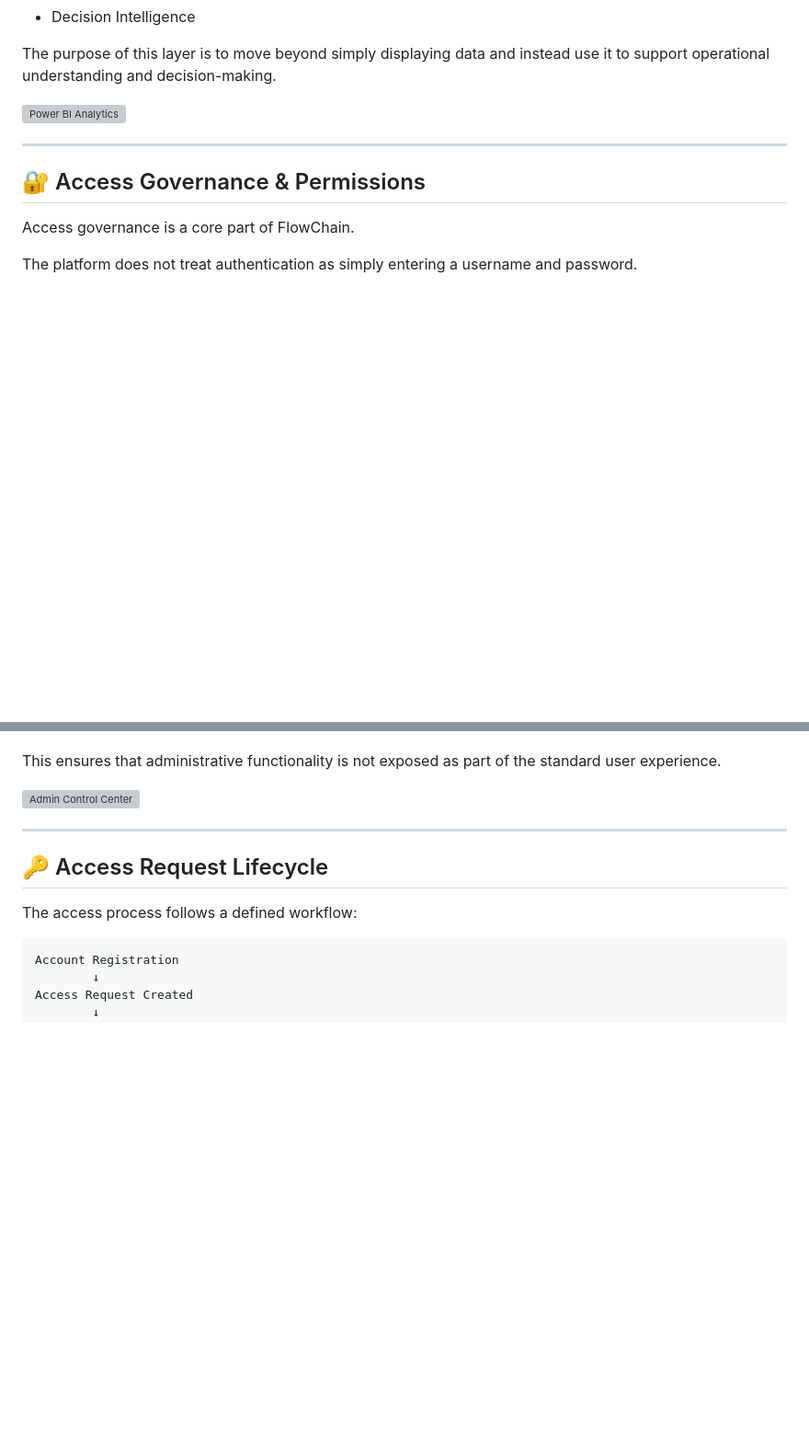
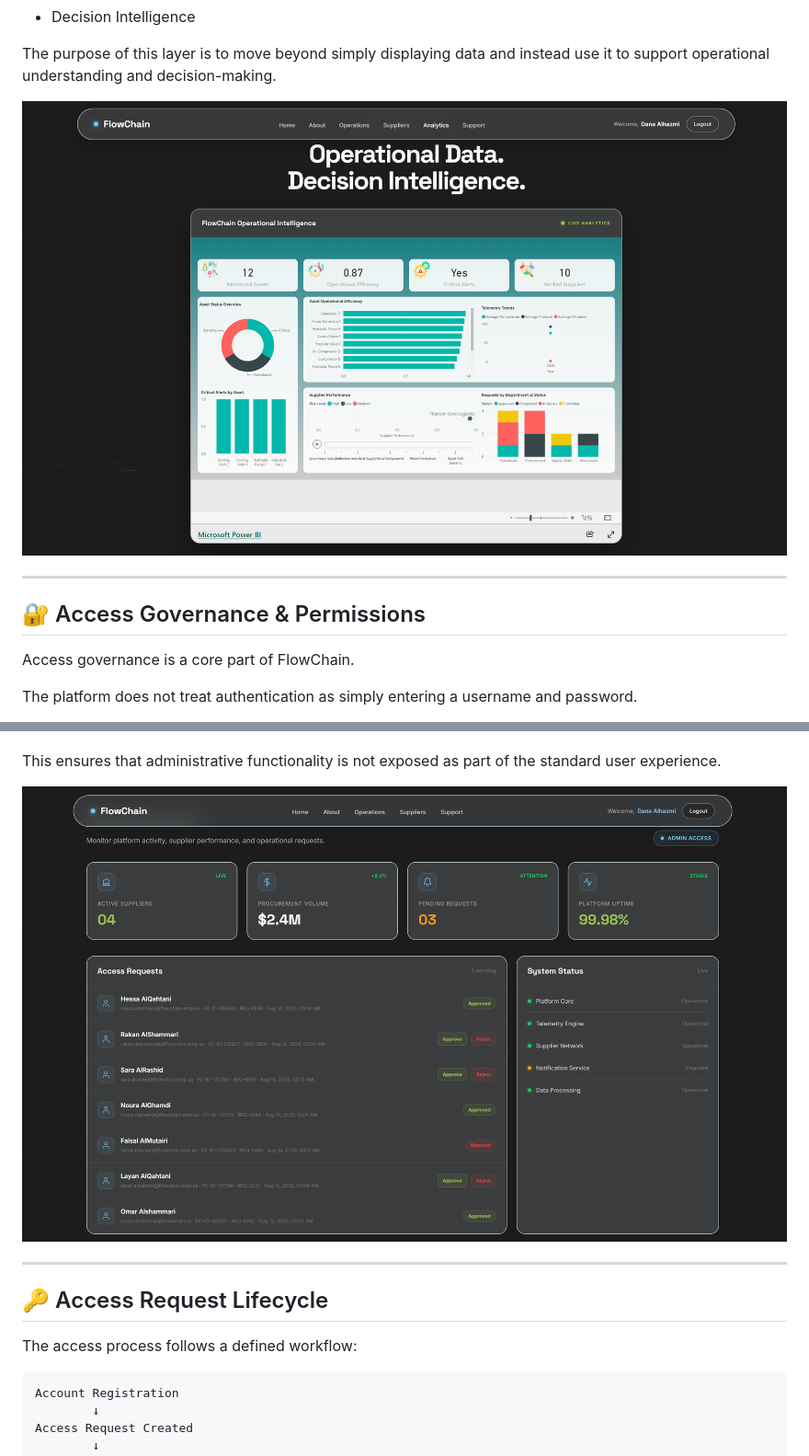
Before and after one commit to danalhazmi/FlowChain-Industrial-Operations-Supply-Chain-Intelligence, a Markdown page: README.md, 2 parts joined by grey strips. Shown at 92% size. Rendered like a GitHub page; blank space fills up the shorter version; grey boxes are pictures that could not be loaded.

```diff
--- a/README.md
+++ b/README.md
@@ -137,7 +154,7 @@ It includes:
 
 The purpose of this layer is to move beyond simply displaying data and instead use it to support operational understanding and decision-making.
 
-![Power BI Analytics](Screenshots/powerbi-analytics.png)
+![Power BI Analytics](./screenshots/powerbi-analytics.png)
 
 ---
 
@@ -200,7 +217,7 @@ Administrative capabilities include:
 
 This ensures that administrative functionality is not exposed as part of the standard user experience.
 
-![Admin Control Center](Screenshots/admin-control-center.png)
+![Admin Control Center](./screenshots/admin-control-center.png)
 
 ---
 
```
Also changed, not shown: other parts of README.md (+18 -1 lines).
